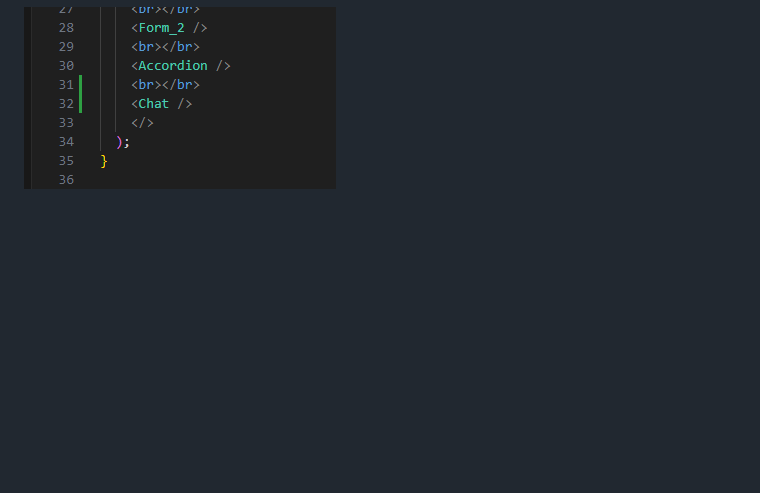
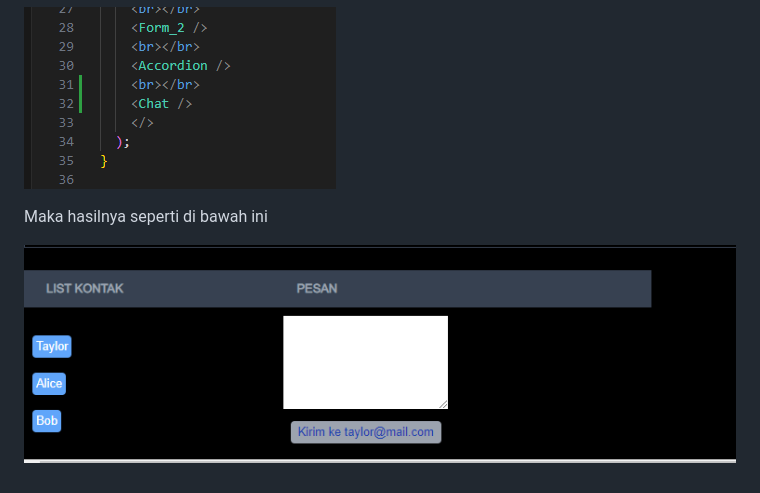
Before and after one commit to fitriameliyana12/-02-react-hello-world, a Markdown page: 04-event-state/README.md, the part around the change. GitHub-like rendering; blank space fills up the shorter version.

Commit message:
Praktikum 6

```diff
--- a/04-event-state/README.md
+++ b/04-event-state/README.md
@@ -173,3 +173,7 @@ Kita buat file di src/components/chat.tsx
 berikut kode program page.tsx
 
 ![img](/04-event-state/img/kode%20program%20page%20praktikum%206%20langkah%202.PNG)
+
+Maka hasilnya seperti di bawah ini
+
+![img](/04-event-state/img/hasil%20praktikum%206%20langkah%202.PNG)
```
